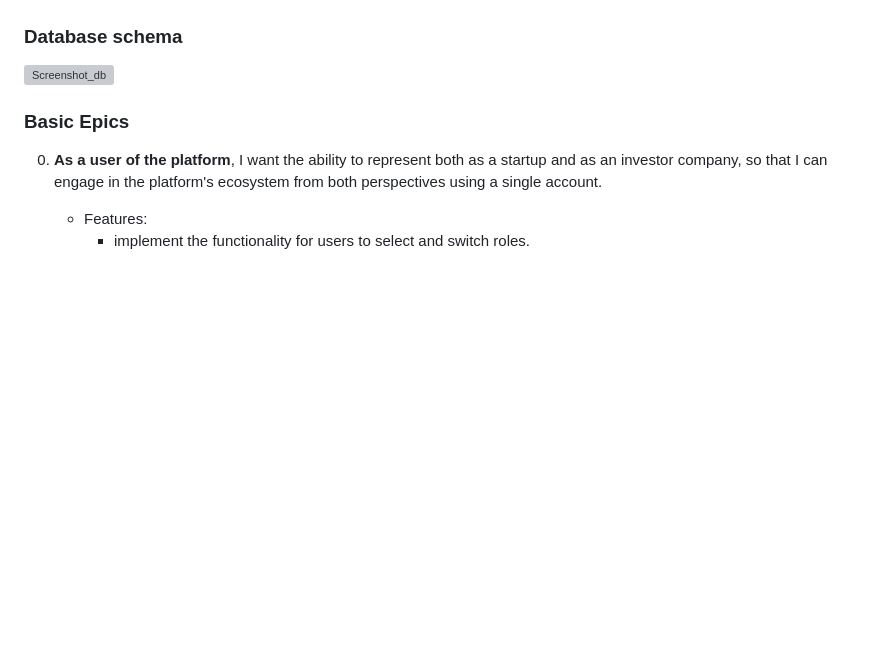
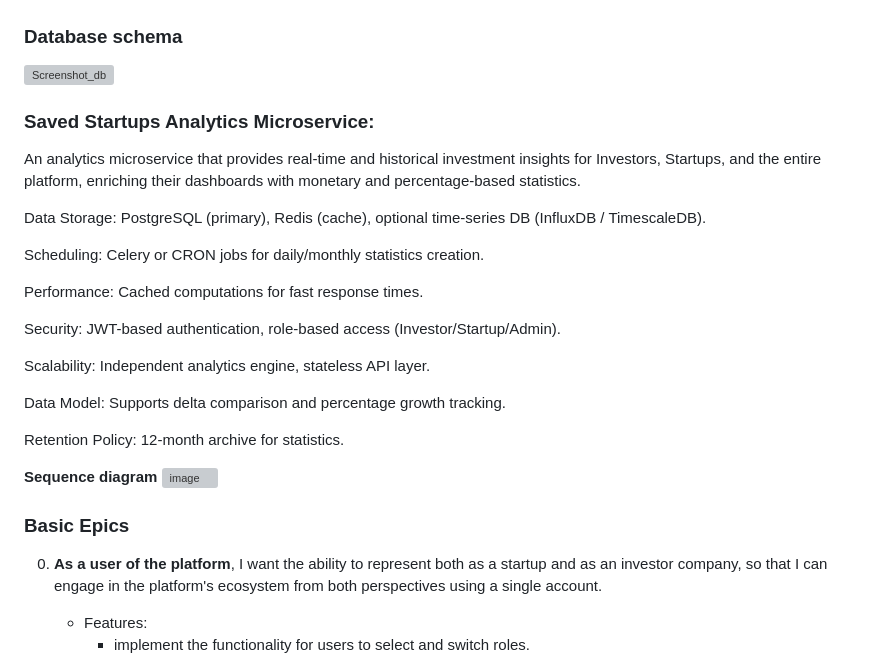
Before and after one commit to ITA-Dnipro/202508-Python-UJP_2, a Markdown page: README.md, the part around the change. Drawn GitHub-style; blank space fills up the shorter version; grey boxes are pictures that could not be loaded.

```diff
--- a/README.md
+++ b/README.md
@@ -28,6 +28,28 @@ We are committed to delivering a platform that is not just a marketplace for ide
 
 ### Database schema
 <img width="884" height="783" alt="Screenshot_db" src="https://github.com/user-attachments/assets/50575ba4-a772-4625-8ad3-a7343e90cea2" />
+
+### Saved Startups Analytics Microservice:
+
+An analytics microservice that provides real-time and historical investment insights for Investors, Startups, and the entire platform, enriching their dashboards with monetary and percentage-based statistics.
+
+Data Storage: PostgreSQL (primary), Redis (cache), optional time-series DB (InfluxDB / TimescaleDB).
+
+Scheduling: Celery or CRON jobs for daily/monthly statistics creation.
+
+Performance: Cached computations for fast response times.
+
+Security: JWT-based authentication, role-based access (Investor/Startup/Admin).
+
+Scalability: Independent analytics engine, stateless API layer.
+
+Data Model: Supports delta comparison and percentage growth tracking.
+
+Retention Policy: 12-month archive for statistics.
+
+**Sequence diagram**
+<img width="1820" height="618" alt="image" src="https://github.com/user-attachments/assets/f76f688b-e32c-4d73-a3dd-7f77bef9f6ee" />
+
 
 ### Basic Epics
 
```
